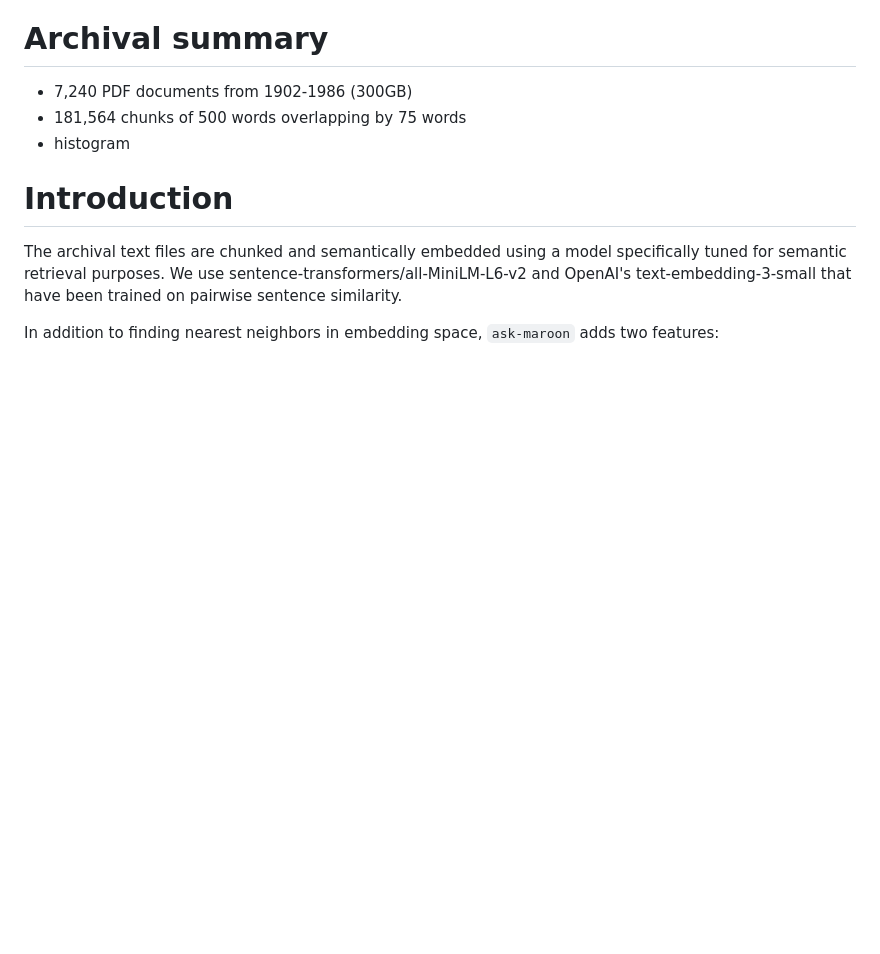
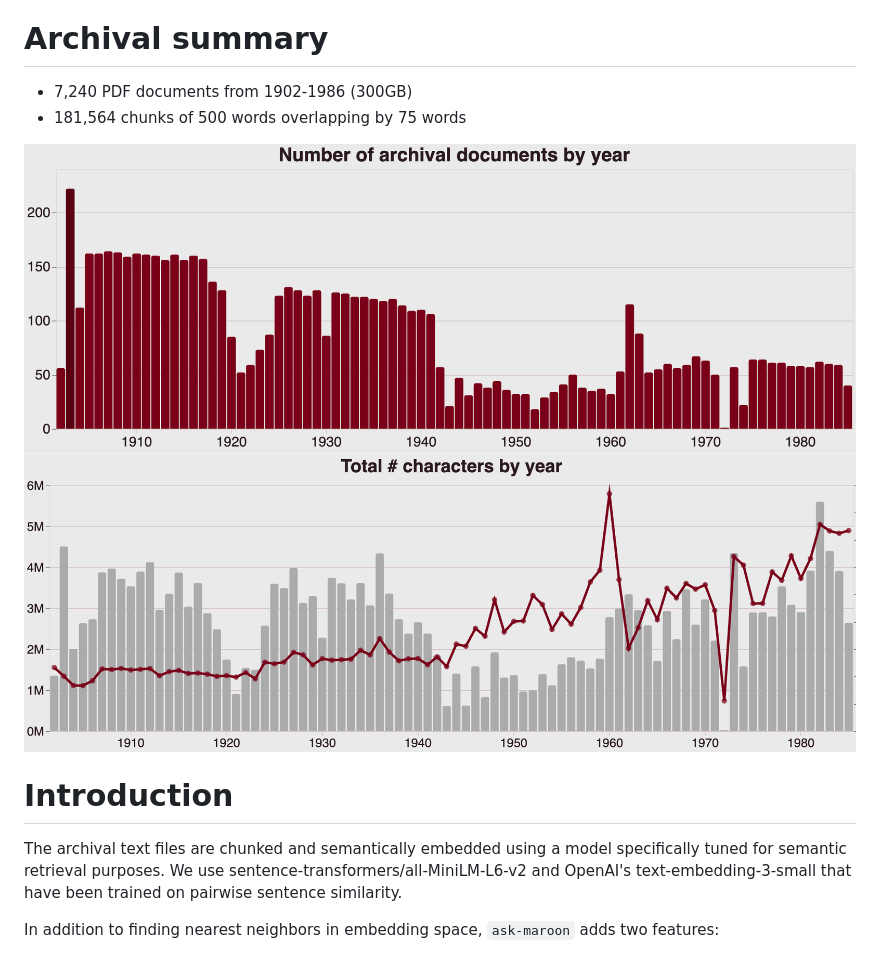
Before and after one commit to atisor73/ask-maroon, a Markdown page: README.md, the part around the change. Rendered like a GitHub page; blank space fills up the shorter version.

Commit message:
Adding graphs to Readme

```diff
--- a/README.md
+++ b/README.md
@@ -11,7 +11,9 @@ https://github.com/user-attachments/assets/0ab05e58-b895-44af-beef-c8bb0c639bdb
 # Archival summary
 - 7,240 PDF documents from 1902-1986 (300GB)
 - 181,564 chunks of 500 words overlapping by 75 words
-- histogram
+<img src="imgs/histogram.png" width="100%">
+<img src="imgs/character_line.png" width="100%">
+
 
 # Introduction
 The archival text files are chunked and semantically embedded using a model specifically tuned for semantic retrieval purposes. We use sentence-transformers/all-MiniLM-L6-v2 and OpenAI's text-embedding-3-small that have been trained on pairwise sentence similarity.
```
